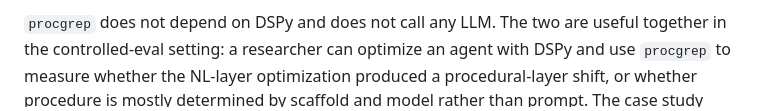
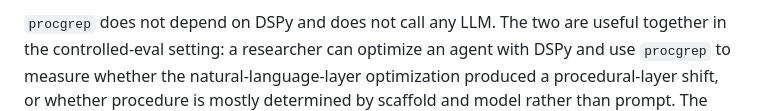
Before and after one commit to hamidahoderinwale/procgrep, a Markdown page: README.md, the part around the change. Drawn GitHub-style.

Commit message:
docs: expand NL-layer abbreviation to natural-language-layer
Co-Authored-By: Claude Sonnet 4.6 (1M context) <noreply@anthropic.com>

```diff
--- a/README.md
+++ b/README.md
@@ -130,7 +130,7 @@ not competing.
 `procgrep` does not depend on DSPy and does not call any LLM. The two
 are useful together in the controlled-eval setting: a researcher can
 optimize an agent with DSPy and use `procgrep` to measure whether the
-NL-layer optimization produced a procedural-layer shift, or whether
+natural-language-layer optimization produced a procedural-layer shift, or whether
 procedure is mostly determined by scaffold and model rather than
 prompt. The case study sketched as "DSPy compile-time procedural
 audit" in [STUDIES.md](STUDIES.md) walks through this.
```
